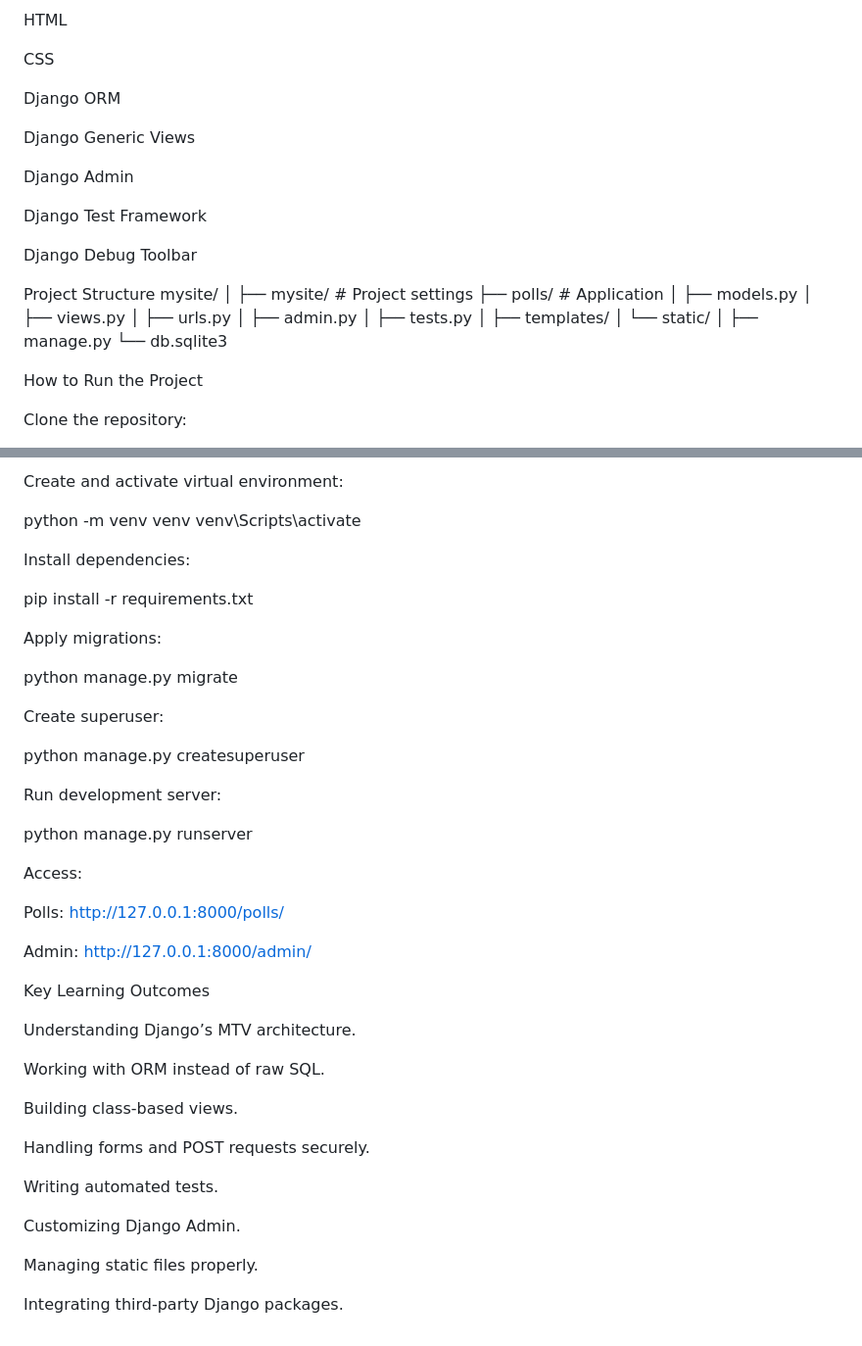
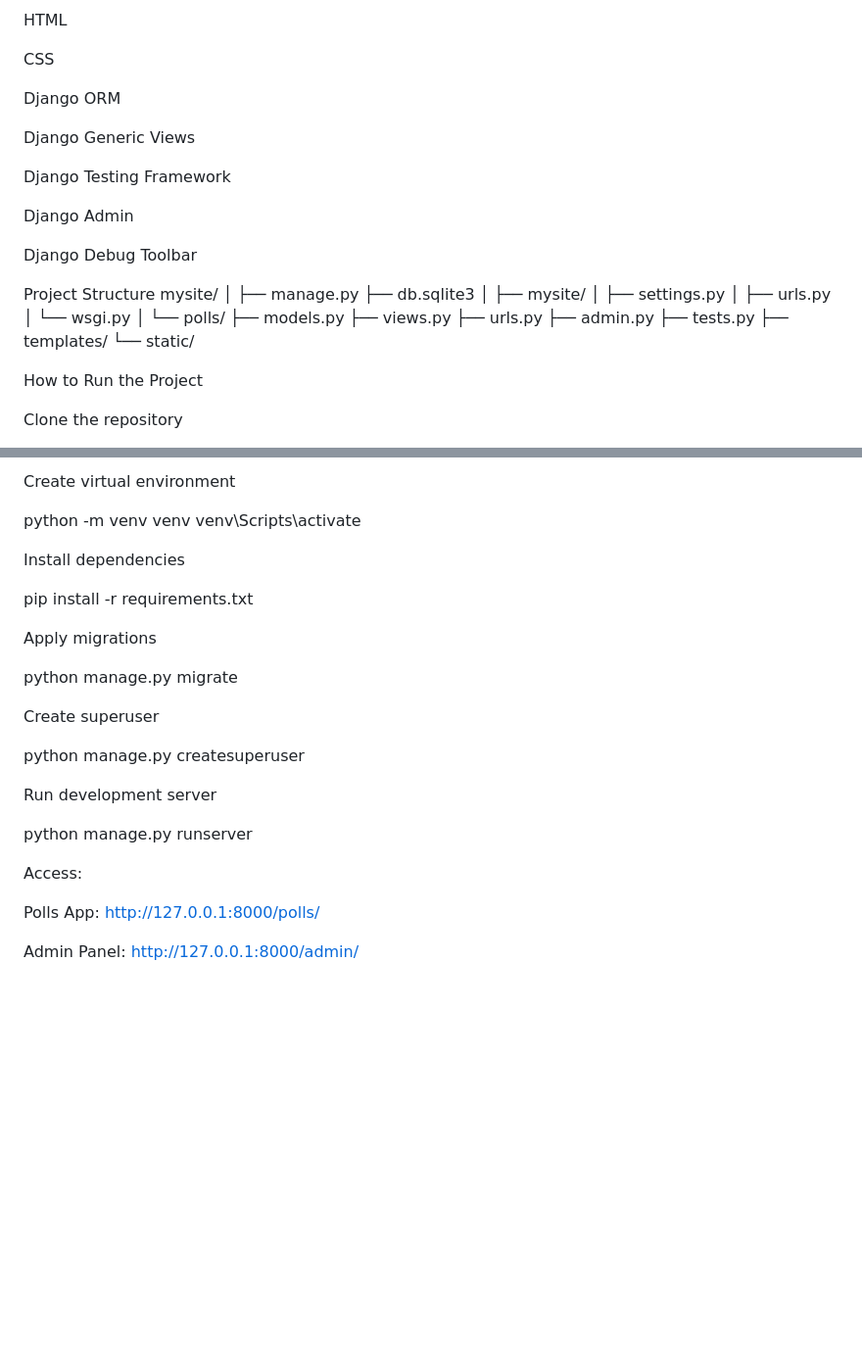
Before and after one commit to SujayGudur27/Polls_app, a Markdown page: README.md, 2 parts joined by grey strips. Shown at 98% size. Drawn GitHub-style; blank space fills up the shorter version.

```diff
--- a/README.md
+++ b/README.md
@@ -183,30 +197,34 @@ Django ORM
 
 Django Generic Views
 
+Django Testing Framework
+
 Django Admin
-
-Django Test Framework
 
 Django Debug Toolbar
 
 Project Structure
 mysite/
 │
-├── mysite/                # Project settings
-├── polls/                 # Application
-│   ├── models.py
-│   ├── views.py
+├── manage.py
+├── db.sqlite3
+│
+├── mysite/
+│   ├── settings.py
 │   ├── urls.py
-│   ├── admin.py
-│   ├── tests.py
-│   ├── templates/
-│   └── static/
+│   └── wsgi.py
 │
-├── manage.py
-└── db.sqlite3
+└── polls/
+    ├── models.py
+    ├── views.py
+    ├── urls.py
+    ├── admin.py
+    ├── tests.py
+    ├── templates/
+    └── static/
 
 How to Run the Project
 
-Clone the repository:
+Clone the repository
 
 git clone <repository-url>
@@ -213,51 +232,33 @@ git clone <repository-url>
 
 
-Create and activate virtual environment:
+Create virtual environment
 
 python -m venv venv
 venv\Scripts\activate
 
 
-Install dependencies:
+Install dependencies
 
 pip install -r requirements.txt
 
 
-Apply migrations:
+Apply migrations
 
 python manage.py migrate
 
 
-Create superuser:
+Create superuser
 
 python manage.py createsuperuser
 
 
-Run development server:
+Run development server
 
 python manage.py runserver
 
 
 Access:
 
-Polls: http://127.0.0.1:8000/polls/
+Polls App: http://127.0.0.1:8000/polls/
 
-Admin: http://127.0.0.1:8000/admin/
-
-Key Learning Outcomes
-
-Understanding Django’s MTV architecture.
-
-Working with ORM instead of raw SQL.
-
-Building class-based views.
-
-Handling forms and POST requests securely.
-
-Writing automated tests.
-
-Customizing Django Admin.
-
-Managing static files properly.
-
-Integrating third-party Django packages.
+Admin Panel: http://127.0.0.1:8000/admin/
```
Also changed, not shown: other parts of README.md (+95 -80 lines).
